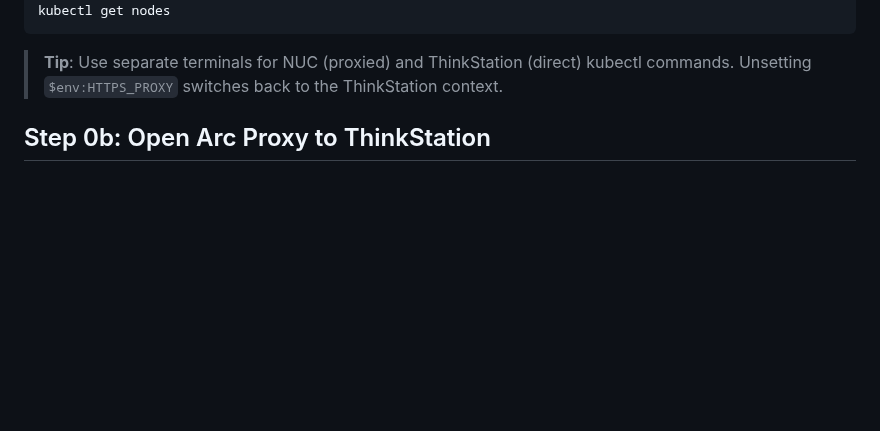
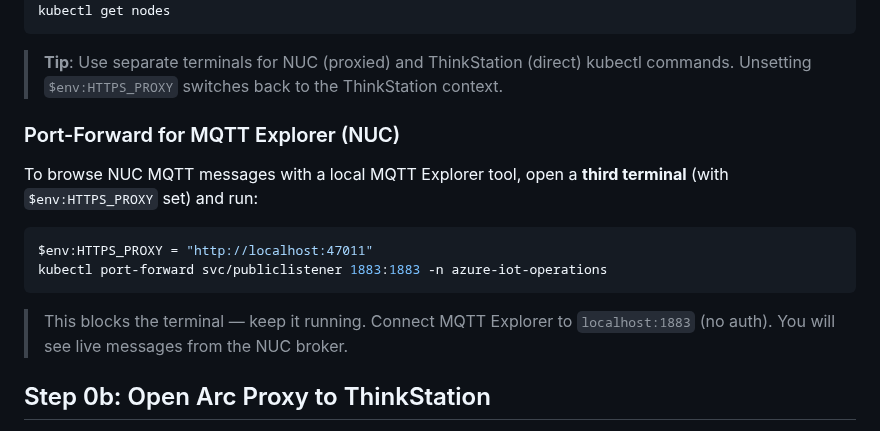
Before and after one commit to BillmanH/learn-iot, a Markdown page: docs/internal_networking_troubleshooting.md, the part around the change. GitHub-like rendering; blank space fills up the shorter version.

Commit message:
Add port-forwarding instructions for MQTT Explorer to troubleshoot NUC messages
Co-authored-by: Copilot <copilot@github.com>

````diff
--- a/docs/internal_networking_troubleshooting.md
+++ b/docs/internal_networking_troubleshooting.md
@@ -67,6 +67,17 @@ kubectl get nodes
 ```
 
 > **Tip**: Use separate terminals for NUC (proxied) and ThinkStation (direct) kubectl commands. Unsetting `$env:HTTPS_PROXY` switches back to the ThinkStation context.
+
+### Port-Forward for MQTT Explorer (NUC)
+
+To browse NUC MQTT messages with a local MQTT Explorer tool, open a **third terminal** (with `$env:HTTPS_PROXY` set) and run:
+
+```powershell
+$env:HTTPS_PROXY = "http://localhost:47011"
+kubectl port-forward svc/publiclistener 1883:1883 -n azure-iot-operations
+```
+
+> This blocks the terminal — keep it running. Connect MQTT Explorer to `localhost:1883` (no auth). You will see live messages from the NUC broker.
 
 ## Step 0b: Open Arc Proxy to ThinkStation
 
````
